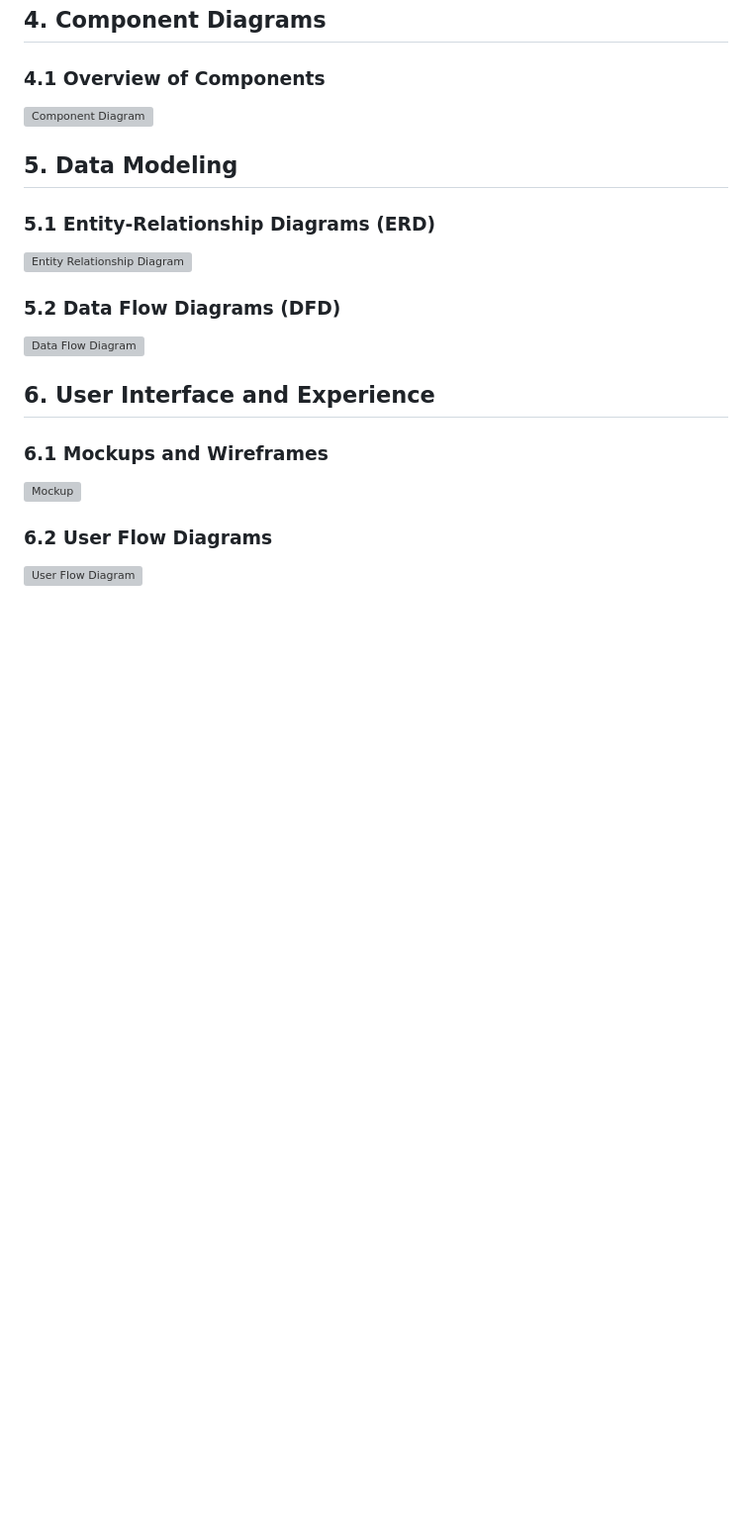
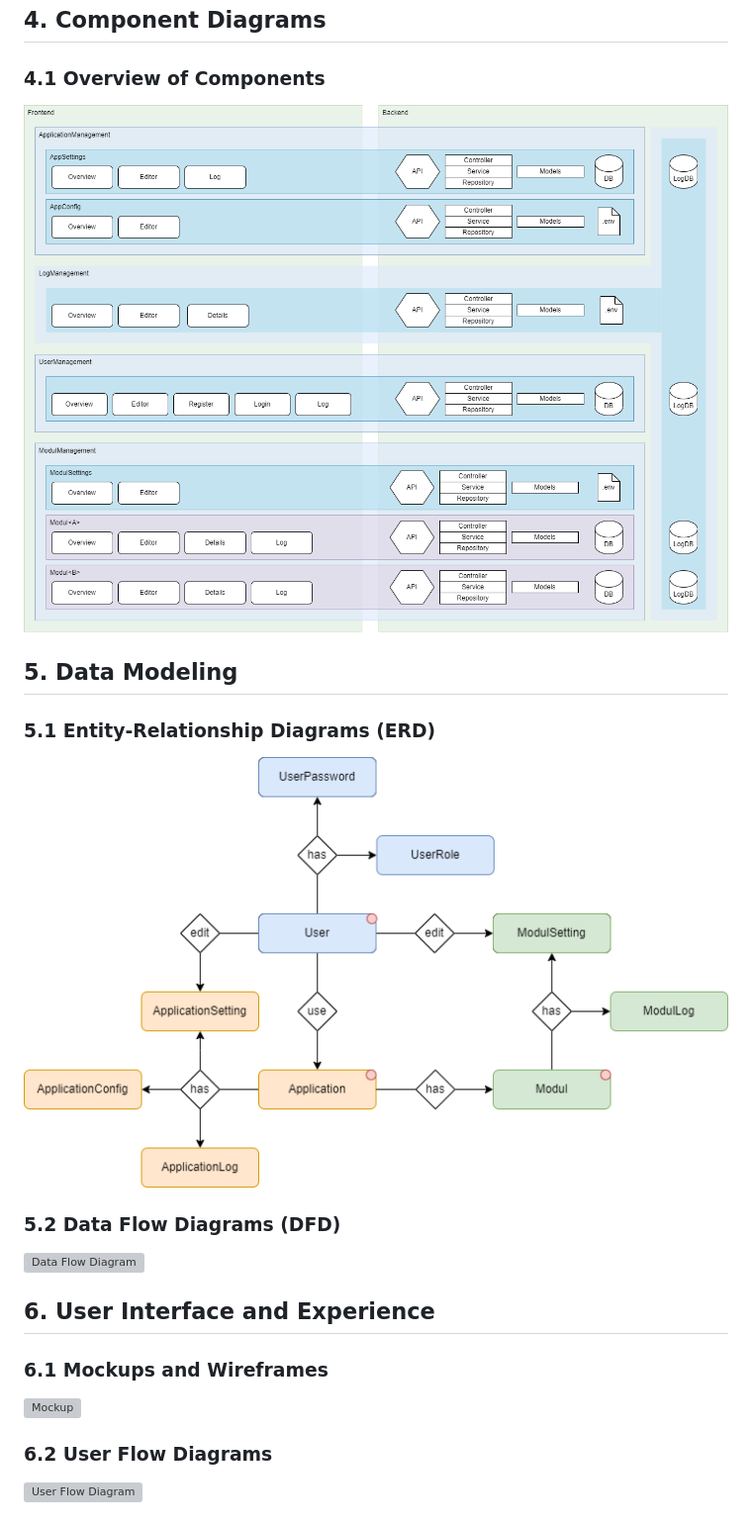
Before and after one commit to swyss/NestFusion, a Markdown page: engineering/SystemDesign.md, the part around the change. Shown: that part at 99% size. Drawn GitHub-style; pictures changed too: engineering/pic/Component-Diagram.png (added), engineering/pic/ER-Diagram.png (added); blank space fills up the shorter version; grey boxes are pictures that could not be loaded.

Commit message:
feat (ENG): add diagramms (ERD & Components)

```diff
--- a/engineering/SystemDesign.md
+++ b/engineering/SystemDesign.md
@@ -81,11 +81,11 @@ Back [to Specification](./TechnicalSpecifications.md)
 
 ## 4. Component Diagrams
 ### 4.1 Overview of Components
-![Component Diagram](./pic/ComponentDiagram.png)
+![Component Diagram](./pic/Component-Diagram.png)
 
 ## 5. Data Modeling
 ### 5.1 Entity-Relationship Diagrams (ERD)
-![Entity Relationship Diagram](./pic/ERDiagram.png)
+![Entity Relationship Diagram](./pic/ER-Diagram.png)
 
 ### 5.2 Data Flow Diagrams (DFD)
 ![Data Flow Diagram](./pic/DataFlowDiagram.png)
```
Also changed, not shown: engineering/pic/DigitalFrameUseCase.png (added), engineering/pic/ToDoUseCase.png (added), engineering/pic/UserManagementUseCase.png (added), 10 other files.
